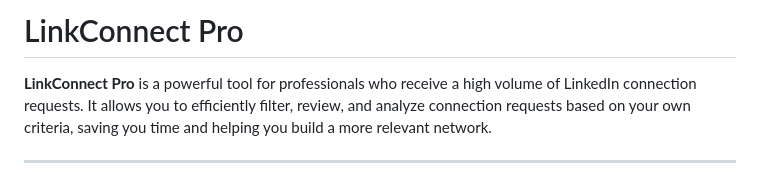
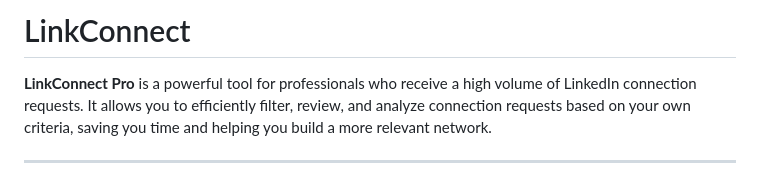
Before and after one commit to ilavanyajain/LinkConnect, a Markdown page: README.md, the part around the change. Rendered like a GitHub page.

```diff
--- a/README.md
+++ b/README.md
@@ -1,4 +1,4 @@
-# LinkConnect Pro
+# LinkConnect
 
 **LinkConnect Pro** is a powerful tool for professionals who receive a high volume of LinkedIn connection requests. It allows you to efficiently filter, review, and analyze connection requests based on your own criteria, saving you time and helping you build a more relevant network.
 
```
